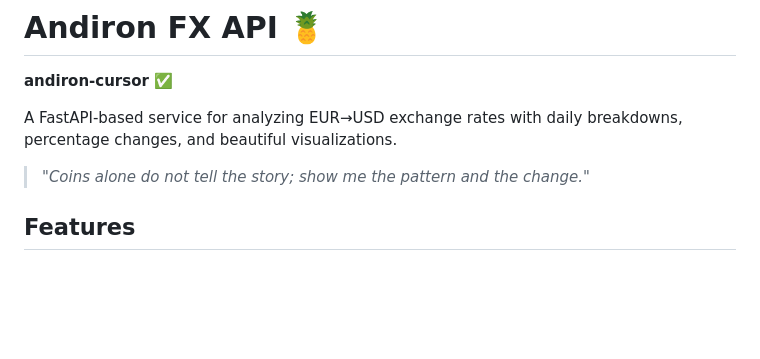
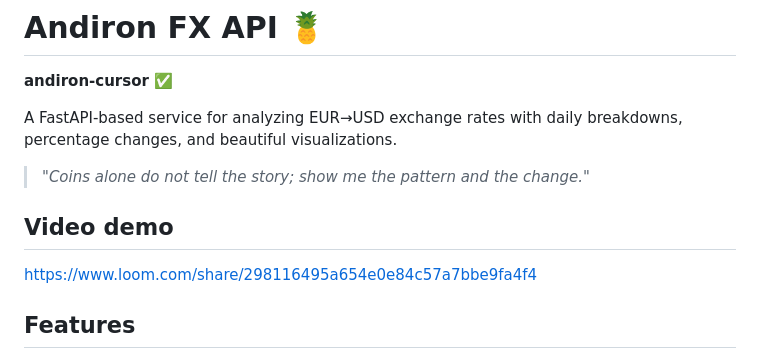
Before and after one commit to graphcs/skilltest, a Markdown page: README.md, the part around the change. Drawn GitHub-style; blank space fills up the shorter version.

Commit message:
Add video demo section to README
Added a video demo link to the README.

```diff
--- a/README.md
+++ b/README.md
@@ -5,6 +5,10 @@
 A FastAPI-based service for analyzing EUR→USD exchange rates with daily breakdowns, percentage changes, and beautiful visualizations.
 
 > *"Coins alone do not tell the story; show me the pattern and the change."*
+
+## Video demo
+
+https://www.loom.com/share/298116495a654e0e84c57a7bbe9fa4f4
 
 ## Features
 
```
